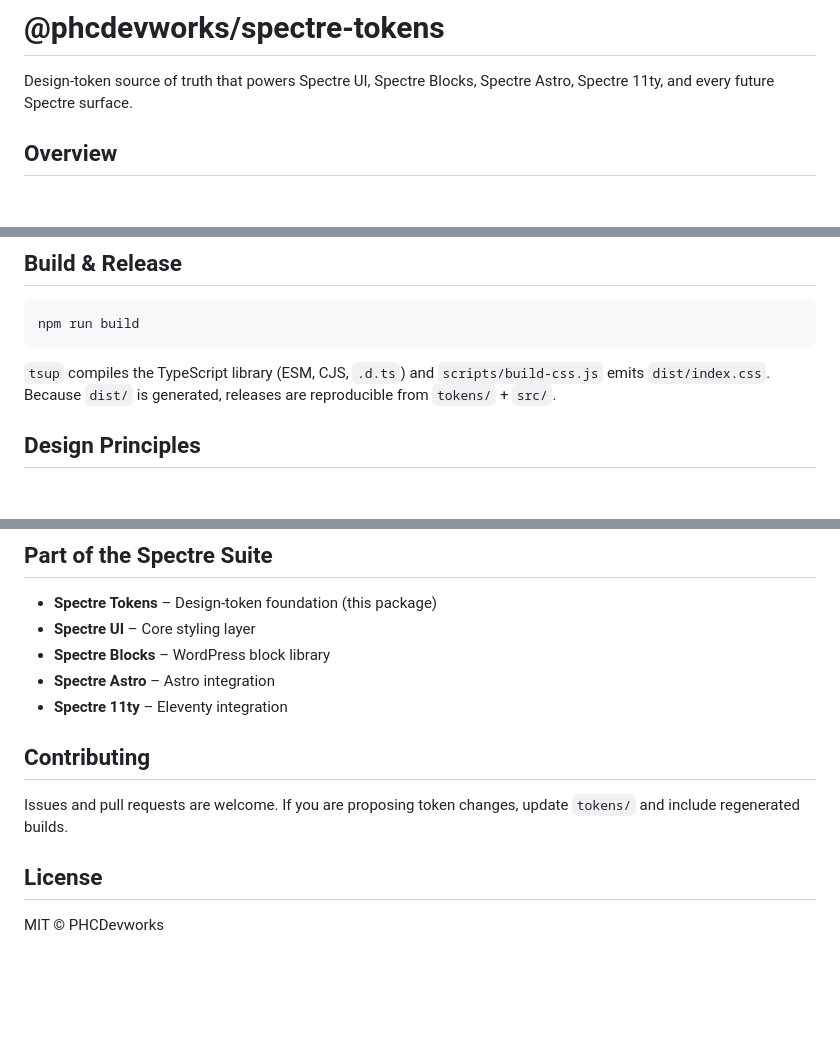
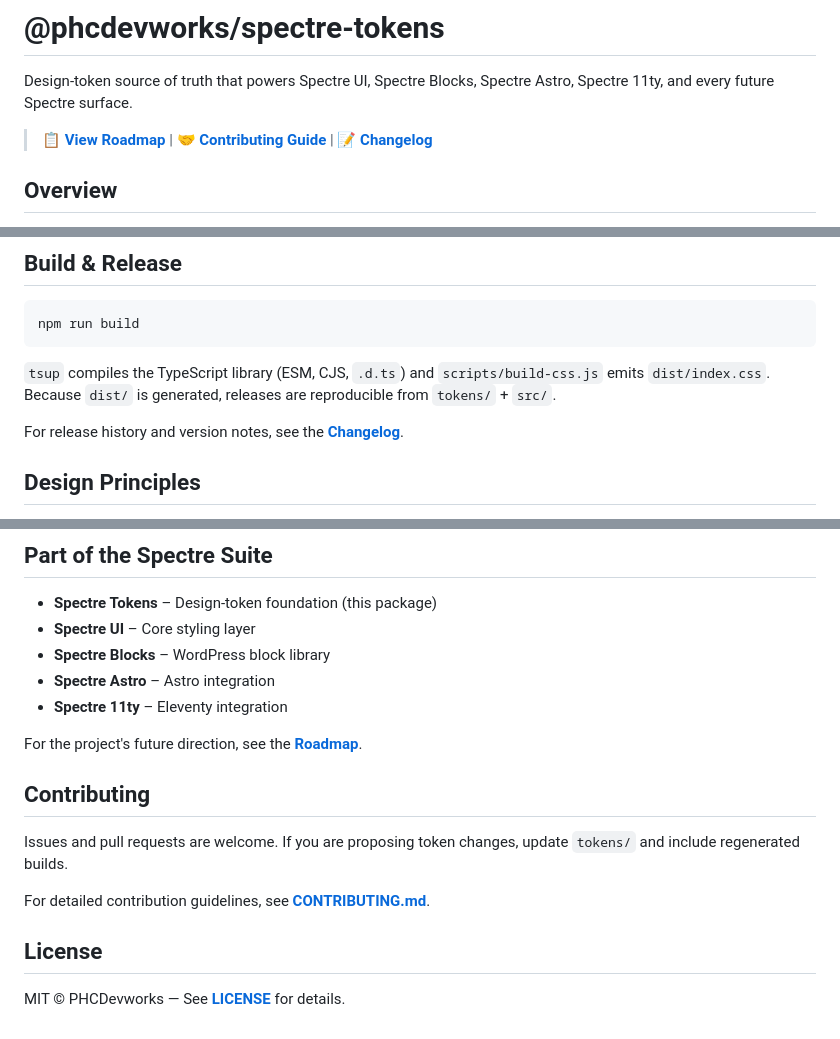
Before and after one commit to phcdevworks/spectre-tokens, a Markdown page: README.md, 3 parts joined by grey strips. Drawn GitHub-style; blank space fills up the shorter version.

Commit message:
Update README with links to roadmap, changelog, and contributing guide
Added prominent links to ROADMAP.md, CHANGELOG.md, and CONTRIBUTING.md throughout the README for easier navigation. Clarified license section and provided references to project documentation for release history and future direction.

```diff
--- a/README.md
+++ b/README.md
@@ -1,6 +1,8 @@
 # @phcdevworks/spectre-tokens
 
 Design-token source of truth that powers Spectre UI, Spectre Blocks, Spectre Astro, Spectre 11ty, and every future Spectre surface.
+
+> 📋 **[View Roadmap](ROADMAP.md)** | 🤝 **[Contributing Guide](CONTRIBUTING.md)** | 📝 **[Changelog](CHANGELOG.md)**
 
 ## Overview
 
@@ -188,6 +190,8 @@ npm run build
 
 `tsup` compiles the TypeScript library (ESM, CJS, `.d.ts`) and `scripts/build-css.js` emits `dist/index.css`. Because `dist/` is generated, releases are reproducible from `tokens/` + `src/`.
 
+For release history and version notes, see the **[Changelog](CHANGELOG.md)**.
+
 ## Design Principles
 
 1. **Single source of truth** – Tokens originate in JSON and flow into every runtime surface.
@@ -221,10 +225,14 @@ const allTokens: SpectreTokens = tokens;
 - **Spectre Astro** – Astro integration
 - **Spectre 11ty** – Eleventy integration
 
+For the project's future direction, see the **[Roadmap](ROADMAP.md)**.
+
 ## Contributing
 
 Issues and pull requests are welcome. If you are proposing token changes, update `tokens/` and include regenerated builds.
 
+For detailed contribution guidelines, see **[CONTRIBUTING.md](CONTRIBUTING.md)**.
+
 ## License
 
-MIT © PHCDevworks
+MIT © PHCDevworks — See **[LICENSE](LICENSE)** for details.
```
